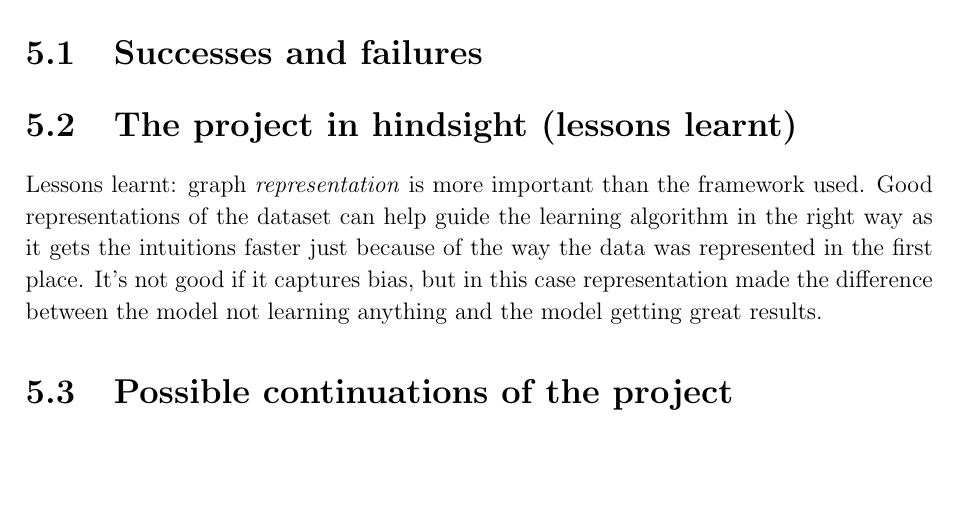
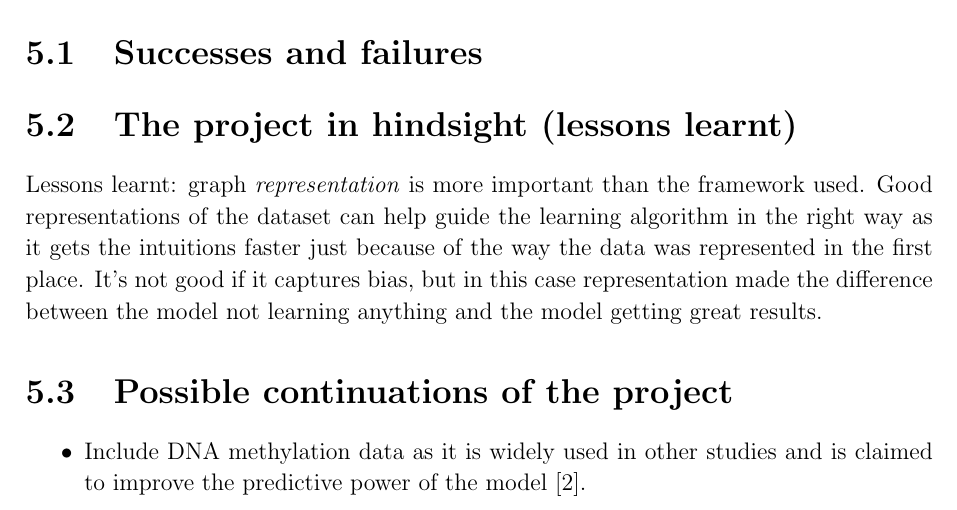
Before and after one commit to kamilest/cst-ii-dissertation, a LaTeX thesis (dissertation/dissertation.tex, which reads dissertation/chapters/conclusion.tex): part of page 19 of 23, cut so that both start at the same text, the shorter picture padded with empty space. Compiled offline with pdfLaTeX.

Commit message:
Possible continuations.

```diff
--- a/dissertation/chapters/conclusion.tex
+++ b/dissertation/chapters/conclusion.tex
@@ -8,3 +8,6 @@
 Lessons learnt: graph \textit{representation} is more important than the framework used. Good representations of the dataset can help guide the learning algorithm in the right way as it gets the intuitions faster just because of the way the data was represented in the first place. It's not good if it captures bias, but in this case representation made the difference between the model not learning anything and the model getting great results.
 
 \section{Possible continuations of the project}
+\begin{itemize}
+    \item Include DNA methylation data as it is widely used in other studies and is claimed to improve the predictive power of the model \cite{cole2018brain}.
+\end{itemize}
```
